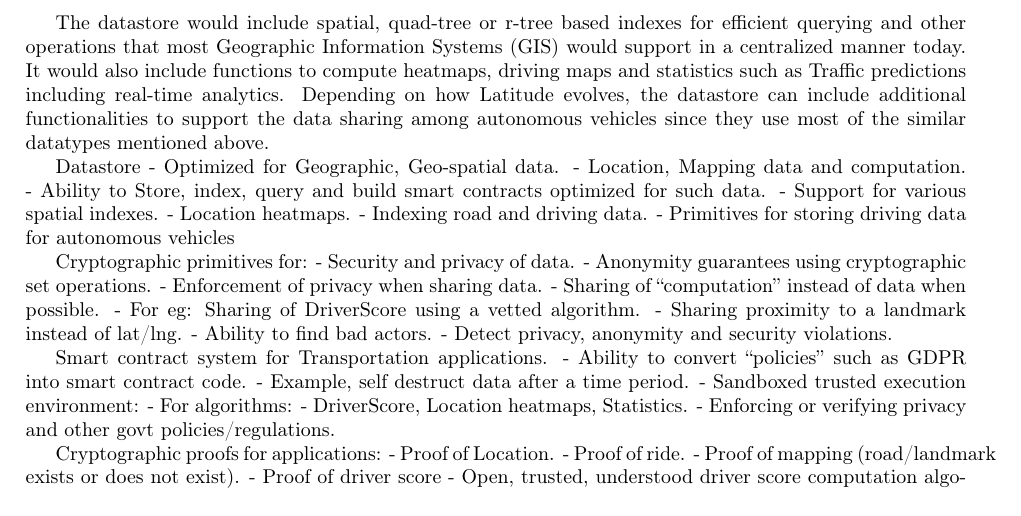
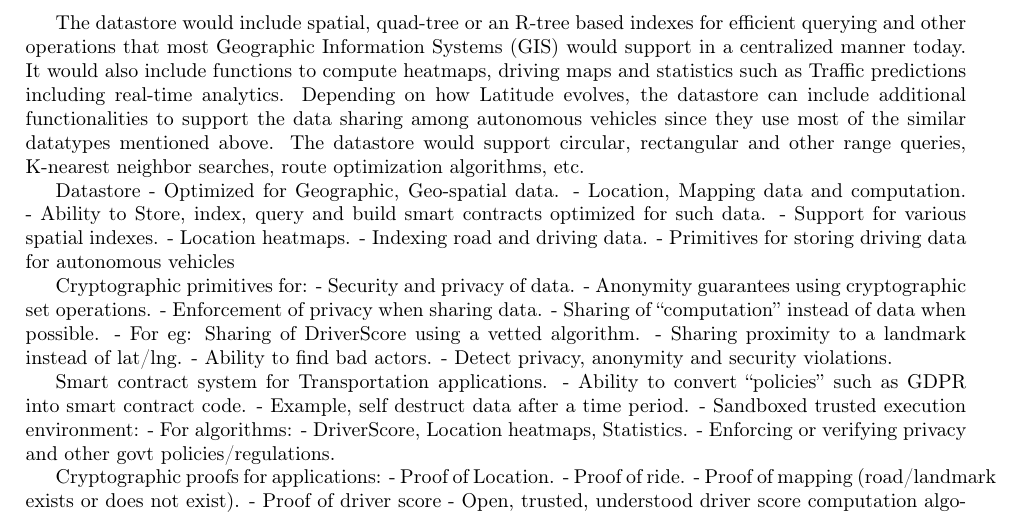
Before and after one commit to arunesh/latwp, a LaTeX paper (latitude.tex, which reads design.tex): part of page 7 of 8, cut so that both start at the same text. Compiled offline with pdfLaTeX.

Commit message:
design 2

```diff
--- a/design.tex
+++ b/design.tex
@@ -29,11 +29,12 @@ driven, route information, etc, (iv) multi-modal transport data such as biking,
 Each of these data types have very special characteristics which the underlying datastore can be optimized for and allow
 for programming using what we call the {\em Latitude Smart Contract} framework.
 
-The datastore would include spatial, quad-tree or r-tree based indexes for efficient querying and other operations that
+The datastore would include spatial, quad-tree or an R-tree based indexes for efficient querying and other operations that
 most Geographic Information Systems (GIS) would support in a centralized manner today. It would also include functions
 to compute heatmaps, driving maps and statistics such as Traffic predictions including real-time analytics. Depending on
 how Latitude evolves, the datastore can include additional functionalities to support the data sharing among autonomous
-vehicles since they use most of the similar datatypes mentioned above.
+vehicles since they use most of the similar datatypes mentioned above. The datastore would support circular, rectangular
+and other range queries, K-nearest neighbor searches, route optimization algorithms, etc.
 
 Datastore
  - Optimized for Geographic, Geo-spatial data.
```
